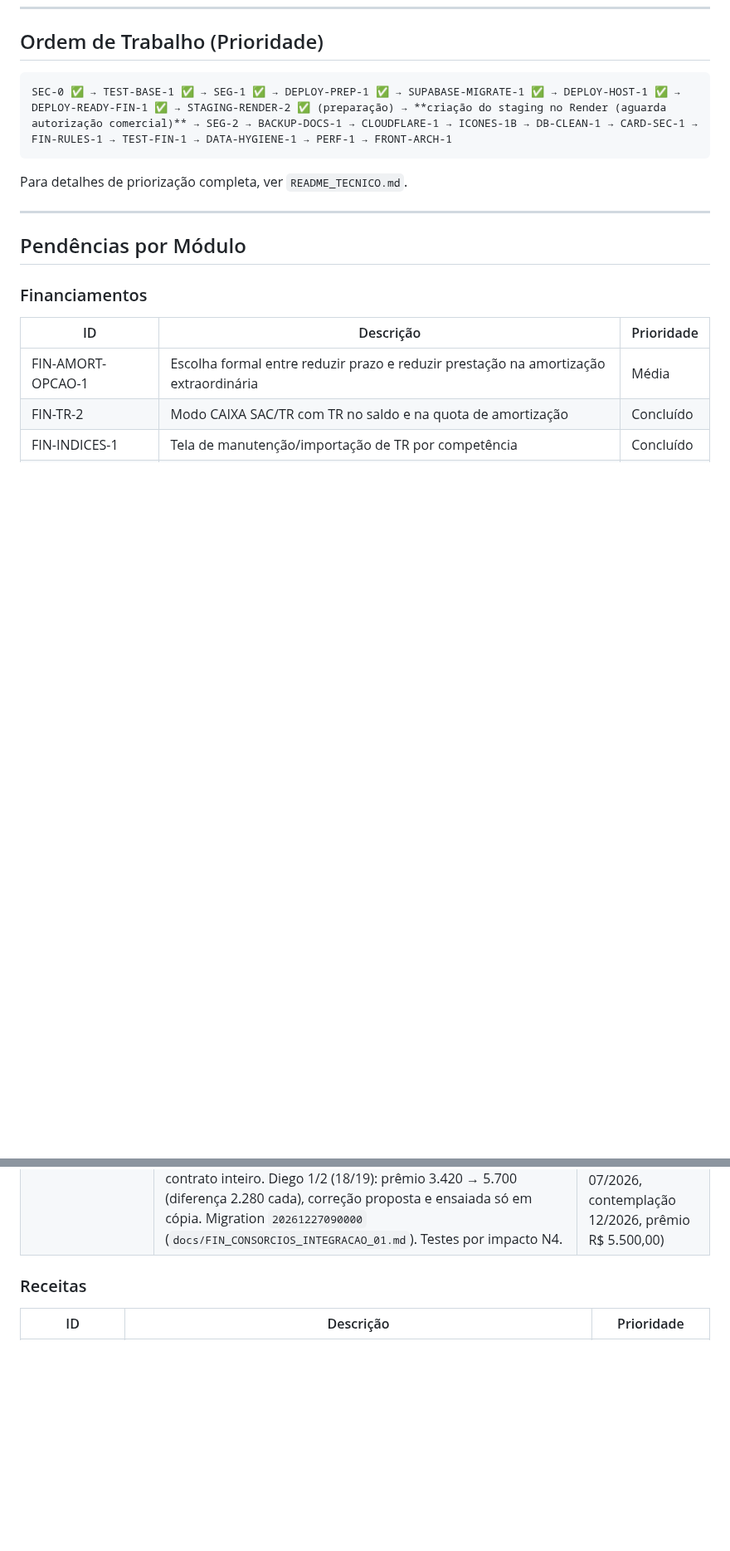
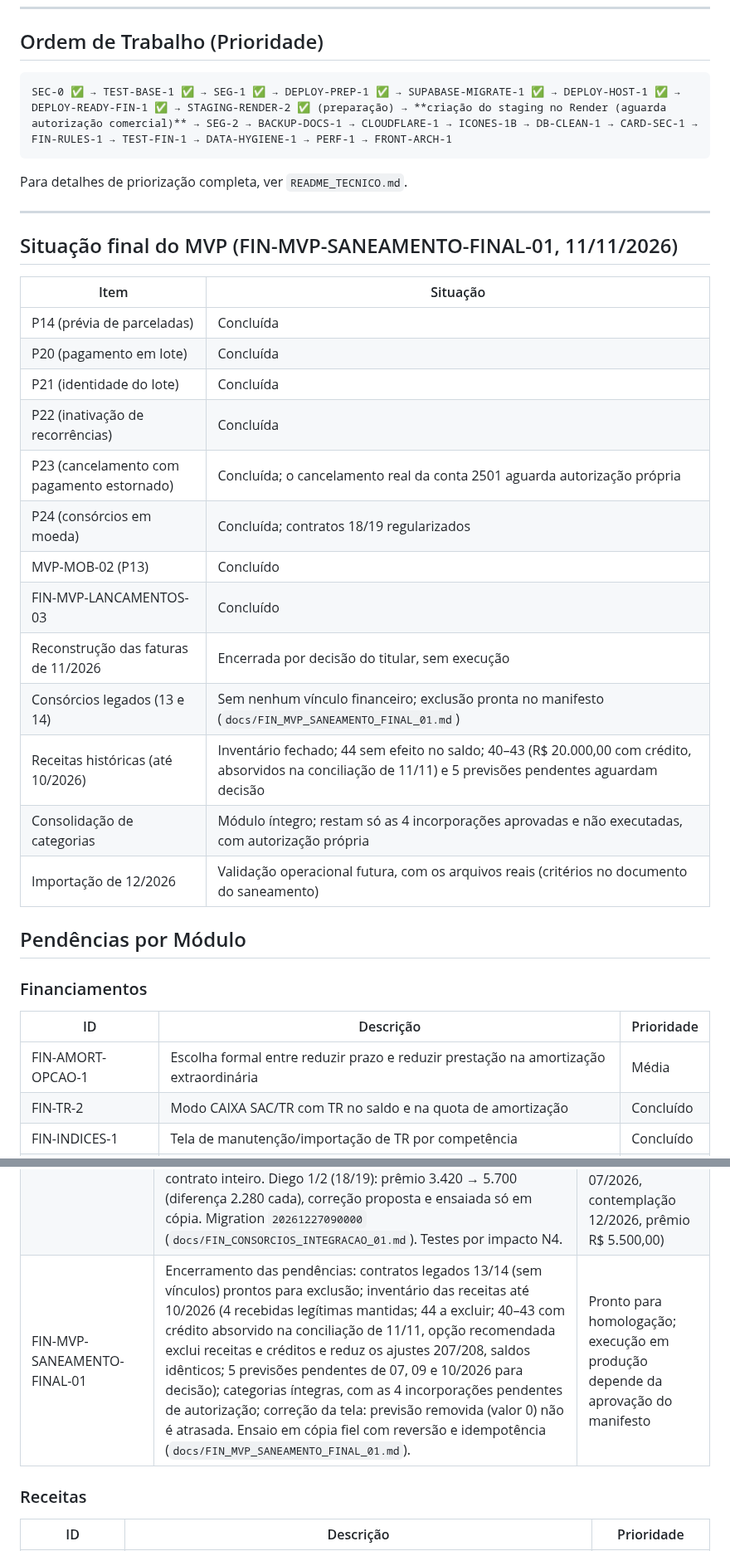
Before and after one commit to heydsonlc/Controle-Financeiro, a Markdown page: docs/ROADMAP.md, 2 parts joined by grey strips. Shown at 83% size. GitHub-like rendering; blank space fills up the shorter version.

Commit message:
docs: FIN-MVP-SANEAMENTO-FINAL-01 diagnostico, inventario de receitas ate 10/2026, manifesto, ensaio e situacao final no ROADMAP
Co-Authored-By: Claude Opus 5.5 <noreply@anthropic.com>

```diff
--- a/docs/ROADMAP.md
+++ b/docs/ROADMAP.md
@@ -15,6 +15,24 @@ SEC-0 ✅ → TEST-BASE-1 ✅ → SEG-1 ✅ → DEPLOY-PREP-1 ✅ → SUPABASE-M
 Para detalhes de priorização completa, ver `README_TECNICO.md`.
 
 ---
+
+## Situação final do MVP (FIN-MVP-SANEAMENTO-FINAL-01, 11/11/2026)
+
+| Item | Situação |
+|---|---|
+| P14 (prévia de parceladas) | Concluída |
+| P20 (pagamento em lote) | Concluída |
+| P21 (identidade do lote) | Concluída |
+| P22 (inativação de recorrências) | Concluída |
+| P23 (cancelamento com pagamento estornado) | Concluída; o cancelamento real da conta 2501 aguarda autorização própria |
+| P24 (consórcios em moeda) | Concluída; contratos 18/19 regularizados |
+| MVP-MOB-02 (P13) | Concluído |
+| FIN-MVP-LANCAMENTOS-03 | Concluído |
+| Reconstrução das faturas de 11/2026 | Encerrada por decisão do titular, sem execução |
+| Consórcios legados (13 e 14) | Sem nenhum vínculo financeiro; exclusão pronta no manifesto (`docs/FIN_MVP_SANEAMENTO_FINAL_01.md`) |
+| Receitas históricas (até 10/2026) | Inventário fechado; 44 sem efeito no saldo; 40–43 (R$ 20.000,00 com crédito, absorvidos na conciliação de 11/11) e 5 previsões pendentes aguardam decisão |
+| Consolidação de categorias | Módulo íntegro; restam só as 4 incorporações aprovadas e não executadas, com autorização própria |
+| Importação de 12/2026 | Validação operacional futura, com os arquivos reais (critérios no documento do saneamento) |
 
 ## Pendências por Módulo
 
@@ -60,6 +78,7 @@ Para detalhes de priorização completa, ver `README_TECNICO.md`.
 | FIN-CARTOES-EXECUTADO-01 (executado consolidado da fatura) | As despesas fixas do cartão ainda sem cobrança ficavam fora do executado (Visa 12/2026: executado R$ 0,00 com R$ 329,60 de assinaturas). Agora o executado consolidado soma compras, parcelas e fixas uma vez (a cobrança importada substitui a previsão), o previsto não muda (R$ 729,60), Despesas e Dashboard usam o mesmo valor de fatura (`previsto_fatura`) e o pagamento sugere o consolidado, aceita o valor cobrado pelo banco com a diferença justificada e não marca nada como não cobrado (a cobrança tardia pede revisão). Migration `20261225090000`, depois da 1224 (`docs/FIN_CARTOES_EXECUTADO_01.md`). Testes por impacto N4. | Publicado em 11/11/2026, depois da 1224 (push até `feca20e`, migration `20261225090000` = 65, deploy `a82961cc`); Visa 12/2026 = 729,60 / 329,60 |
 | P23 (FIN-DESPESAS-CANCELAMENTO-01) | Uma ocorrência com pagamento integralmente estornado (Psicóloga 03/11/2026, R$ 250,00) não podia ser cancelada: o lápis recusava abrir a despesa (“Possui movimento financeiro vinculado”) e o banco recusava excluí-la. Agora o lápis abre a despesa só para consulta, com “Cancelar obrigação” e confirmação; a conta fica `Dispensada` (fora dos totais e pendências de Despesas e Dashboard), pagamento e estorno preservados, ocorrência dispensada sem recriar, recorrência ativa, auditoria em `operacao_despesa`. Pagamento ativo, estorno parcial e movimento não conciliado continuam bloqueados. Migration `20261226090000`, retomada sobre a 1224 e a 1225 (`docs/FIN_DESPESAS_CANCELAMENTO_01.md`). Testes por impacto N4. | Publicada em 11/11/2026 (push até `7870a2e`, migration `20261226090000` = 66, deploy `a504e217`); cancelamento real da sessão de 03/11 depende de autorização própria |
 | P24 (FIN-CONSORCIOS-INTEGRACAO-01) | Consórcio em moeda (natureza, fórmula e geração mantidas). **A:** o "Confirmar/realizar" da contemplação prevista era recusado ("Editar um recebimento ainda não está disponível"); agora `realizar_contemplacao_consorcio` recebe uma vez, com crédito, saldo e auditoria (valor diferente exige justificativa). **B:** a parcela pendente abre para editar valor e vencimento ("esta" ou "esta e as futuras"; paga, histórica ou com movimento fica). **C:** contrato em andamento — o cadastro aceita "Parcelas já pagas antes do cadastro": as primeiras ficam pagas no histórico sem débito bancário, a numeração segue o contrato (5/10) e o prêmio usa o contrato inteiro. Diego 1/2 (18/19): prêmio 3.420 → 5.700 (diferença 2.280 cada), correção proposta e ensaiada só em cópia. Migration `20261227090000` (`docs/FIN_CONSORCIOS_INTEGRACAO_01.md`). Testes por impacto N4. | Publicada em 11/11/2026 (push até `cbd6db7`, migration `20261227090000` = 67, deploy `4613d3af`); contratos 18/19 regularizados (10 parcelas desde 07/2026, contemplação 12/2026, prêmio R$ 5.500,00) |
+| FIN-MVP-SANEAMENTO-FINAL-01 | Encerramento das pendências: contratos legados 13/14 (sem vínculos) prontos para exclusão; inventário das receitas até 10/2026 (4 recebidas legítimas mantidas; 44 a excluir; 40–43 com crédito absorvido na conciliação de 11/11, opção recomendada exclui receitas e créditos e reduz os ajustes 207/208, saldos idênticos; 5 previsões pendentes de 07, 09 e 10/2026 para decisão); categorias íntegras, com as 4 incorporações pendentes de autorização; correção da tela: previsão removida (valor 0) não é atrasada. Ensaio em cópia fiel com reversão e idempotência (`docs/FIN_MVP_SANEAMENTO_FINAL_01.md`). | Pronto para homologação; execução em produção depende da aprovação do manifesto |
 
 ### Receitas
 
```
Also changed, not shown: docs/FIN_MVP_SANEAMENTO_FINAL_01.md (added, +226 -0 lines).
